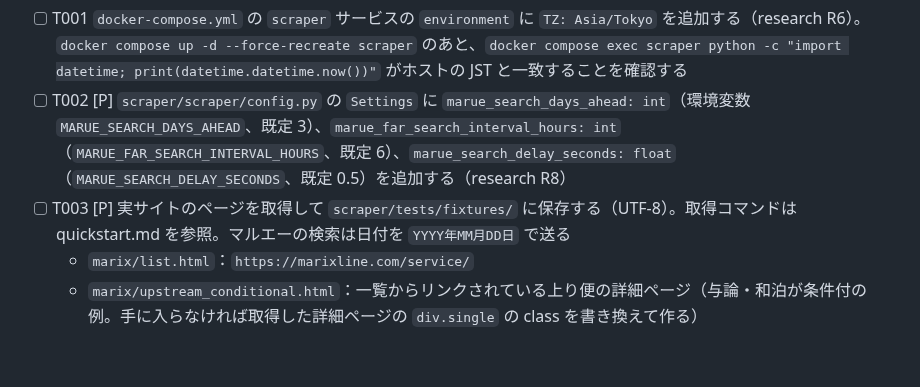
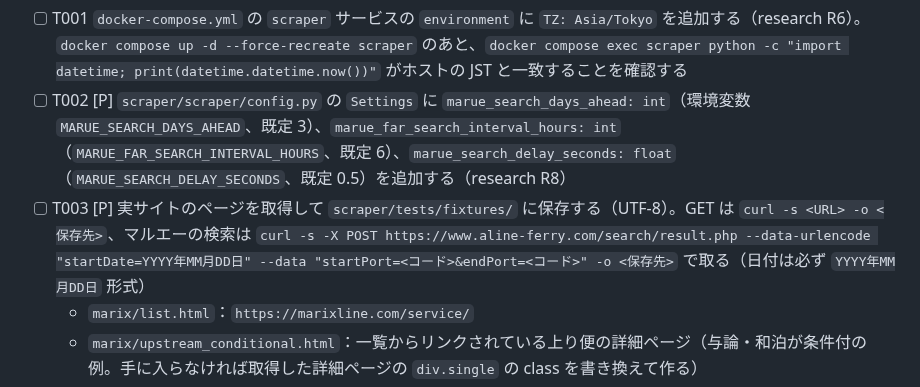
Before and after one commit to yanchi/ShipInfoV2, a Markdown page: specs/4-departure-port-status/tasks.md, the part around the change. GitHub-like rendering; blank space fills up the shorter version.

Commit message:
docs(spec): PR #18 レビュー指摘対応（Out of Scope の導線の記述・T003 の取得手順）
Co-Authored-By: Claude Opus 5.5 <noreply@anthropic.com>

```diff
--- a/specs/4-departure-port-status/tasks.md
+++ b/specs/4-departure-port-status/tasks.md
@@ -17,7 +17,7 @@
 
 - [ ] T001 `docker-compose.yml` の `scraper` サービスの `environment` に `TZ: Asia/Tokyo` を追加する（research R6）。`docker compose up -d --force-recreate scraper` のあと、`docker compose exec scraper python -c "import datetime; print(datetime.datetime.now())"` がホストの JST と一致することを確認する
 - [ ] T002 [P] `scraper/scraper/config.py` の `Settings` に `marue_search_days_ahead: int`（環境変数 `MARUE_SEARCH_DAYS_AHEAD`、既定 3）、`marue_far_search_interval_hours: int`（`MARUE_FAR_SEARCH_INTERVAL_HOURS`、既定 6）、`marue_search_delay_seconds: float`（`MARUE_SEARCH_DELAY_SECONDS`、既定 0.5）を追加する（research R8）
-- [ ] T003 [P] 実サイトのページを取得して `scraper/tests/fixtures/` に保存する（UTF-8）。取得コマンドは quickstart.md を参照。マルエーの検索は日付を `YYYY年MM月DD日` で送る
+- [ ] T003 [P] 実サイトのページを取得して `scraper/tests/fixtures/` に保存する（UTF-8）。GET は `curl -s <URL> -o <保存先>`、マルエーの検索は `curl -s -X POST https://www.aline-ferry.com/search/result.php --data-urlencode "startDate=YYYY年MM月DD日" --data "startPort=<コード>&endPort=<コード>" -o <保存先>` で取る（日付は必ず `YYYY年MM月DD日` 形式）
   - `marix/list.html`：`https://marixline.com/service/`
   - `marix/upstream_conditional.html`：一覧からリンクされている上り便の詳細ページ（与論・和泊が条件付の例。手に入らなければ取得した詳細ページの `div.single` の class を書き換えて作る）
   - `marix/downstream.html`：一覧からリンクされている下り便の詳細ページ
```
Also changed, not shown: specs/4-departure-port-status/spec.md (+1 -1 lines).
